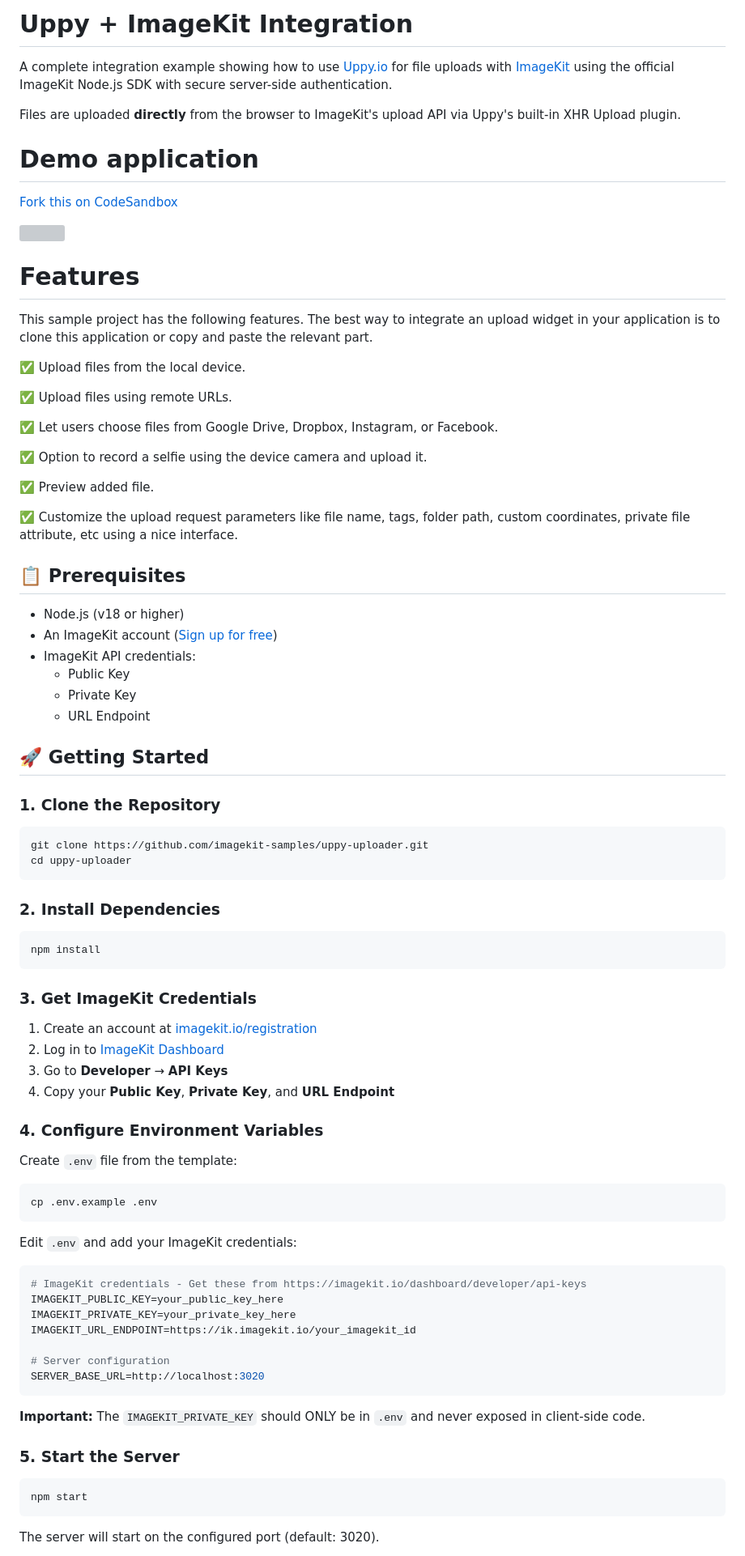
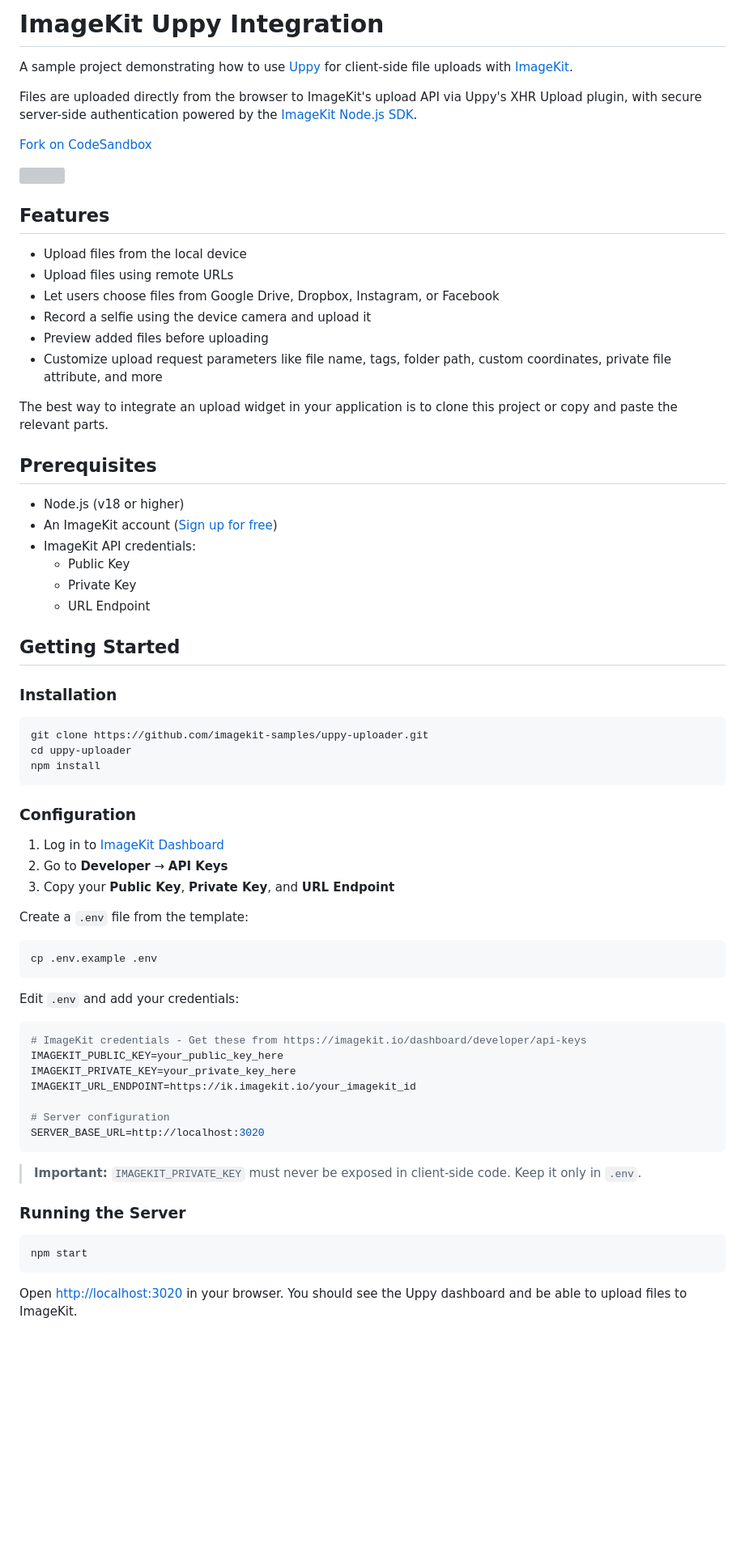
Before and after one commit to imagekit-samples/uppy-uploader, a Markdown page: README.md, the part around one of its changes. Shown at 81% size. Rendered like a GitHub page; blank space fills up the shorter version; grey boxes are pictures that could not be loaded.

````diff
--- a/README.md
+++ b/README.md
@@ -1,32 +1,25 @@
-# Uppy + ImageKit Integration
+# ImageKit Uppy Integration
 
-A complete integration example showing how to use [Uppy.io](https://uppy.io/) for file uploads with [ImageKit](https://imagekit.io/) using the official ImageKit Node.js SDK with secure server-side authentication.
+A sample project demonstrating how to use [Uppy](https://uppy.io/) for client-side file uploads with [ImageKit](https://imagekit.io/).
 
-Files are uploaded **directly** from the browser to ImageKit's upload API via Uppy's built-in XHR Upload plugin.
+Files are uploaded directly from the browser to ImageKit's upload API via Uppy's XHR Upload plugin, with secure server-side authentication powered by the [ImageKit Node.js SDK](https://github.com/imagekit-developer/imagekit-nodejs).
 
-# Demo application
-
-[Fork this on CodeSandbox](https://codesandbox.io/s/github/imagekit-samples/uppy-uploader)
+[Fork on CodeSandbox](https://codesandbox.io/s/github/imagekit-samples/uppy-uploader)
 
 <img src="/assets/imagekit-uppy-demo.gif">
 
-# Features
-This sample project has the following features. The best way to integrate an upload widget in your application is to clone this application or copy and paste the relevant part.
+## Features
 
-✅ Upload files from the local device.
+- Upload files from the local device
+- Upload files using remote URLs
+- Let users choose files from Google Drive, Dropbox, Instagram, or Facebook
+- Record a selfie using the device camera and upload it
+- Preview added files before uploading
+- Customize upload request parameters like file name, tags, folder path, custom coordinates, private file attribute, and more
 
-✅ Upload files using remote URLs.
+The best way to integrate an upload widget in your application is to clone this project or copy and paste the relevant parts.
 
-✅ Let users choose files from Google Drive, Dropbox, Instagram, or Facebook.
-
-✅ Option to record a selfie using the device camera and upload it.
-
-✅ Preview added file.
-
-✅ Customize the upload request parameters like file name, tags, folder path, custom coordinates, private file attribute, etc using a nice interface.
-
-
-## 📋 Prerequisites
+## Prerequisites
 
 - Node.js (v18 or higher)
 - An ImageKit account ([Sign up for free](https://imagekit.io/registration))
@@ -35,37 +28,29 @@ This sample project has the following features. The best way to integrate an upl
   - Private Key
   - URL Endpoint
 
-## 🚀 Getting Started
+## Getting Started
 
-### 1. Clone the Repository
+### Installation
 
 ```bash
 git clone https://github.com/imagekit-samples/uppy-uploader.git
 cd uppy-uploader
-```
-
-### 2. Install Dependencies
-
-```bash
 npm install
 ```
 
-### 3. Get ImageKit Credentials
+### Configuration
 
-1. Create an account at [imagekit.io/registration](https://imagekit.io/registration)
-2. Log in to [ImageKit Dashboard](https://imagekit.io/dashboard)
-3. Go to **Developer** → **API Keys**
-4. Copy your **Public Key**, **Private Key**, and **URL Endpoint**
+1. Log in to [ImageKit Dashboard](https://imagekit.io/dashboard)
+2. Go to **Developer** → **API Keys**
+3. Copy your **Public Key**, **Private Key**, and **URL Endpoint**
 
-### 4. Configure Environment Variables
-
-Create `.env` file from the template:
+Create a `.env` file from the template:
 
 ```bash
 cp .env.example .env
 ```
 
-Edit `.env` and add your ImageKit credentials:
+Edit `.env` and add your credentials:
 
 ```env
 # ImageKit credentials - Get these from https://imagekit.io/dashboard/developer/api-keys
@@ -77,13 +62,13 @@ IMAGEKIT_URL_ENDPOINT=https://ik.imagekit.io/your_imagekit_id
 SERVER_BASE_URL=http://localhost:3020
 ```
 
-**Important:** The `IMAGEKIT_PRIVATE_KEY` should ONLY be in `.env` and never exposed in client-side code.
+> **Important:** `IMAGEKIT_PRIVATE_KEY` must never be exposed in client-side code. Keep it only in `.env`.
 
-### 5. Start the Server
+### Running the Server
 
 ```bash
 npm start
 ```
 
-The server will start on the configured port (default: 3020).
+Open [http://localhost:3020](http://localhost:3020) in your browser. You should see the Uppy dashboard and be able to upload files to ImageKit.
 
````
Also changed, not shown: other parts of README.md (+52 -115 lines).
